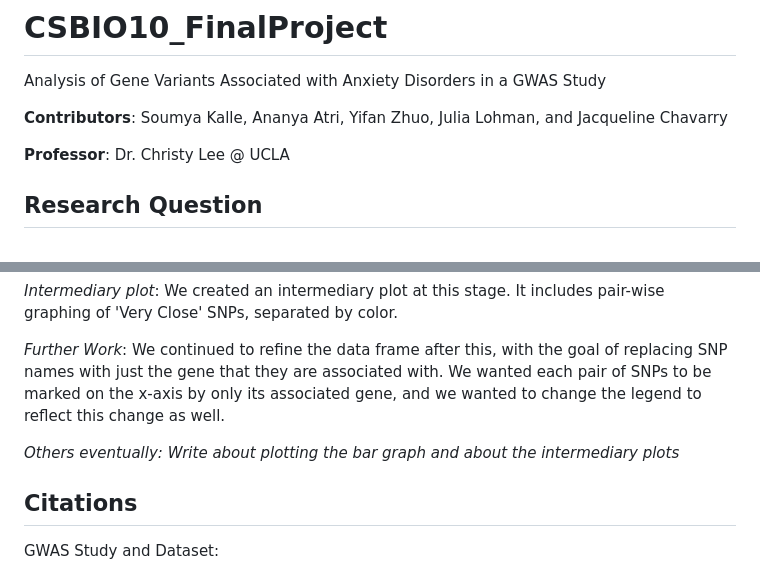
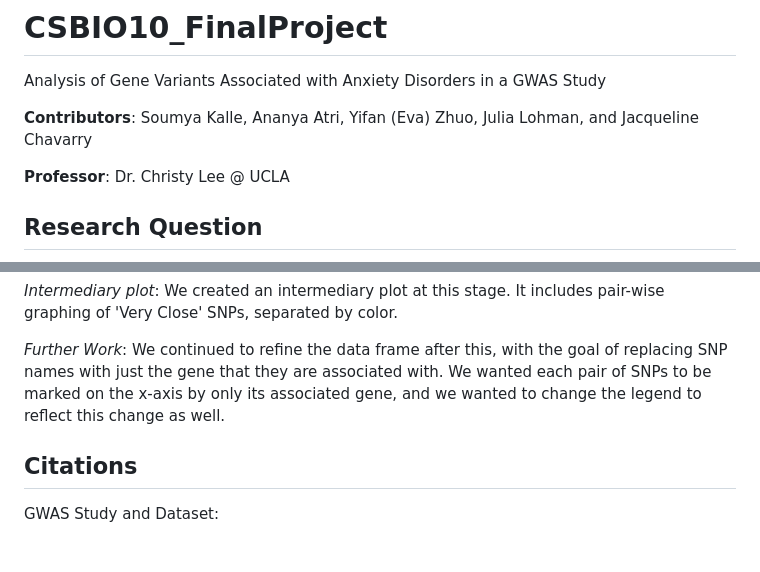
Before and after one commit to soumyak25/CSBIO10_FinalProject, a Markdown page: README.md, 2 parts joined by grey strips. GitHub-like rendering; blank space fills up the shorter version.

Commit message:
Correct contributor name to 'Yifan (Eva) Zhuo'
Updated contributor name for consistency.

```diff
--- a/README.md
+++ b/README.md
@@ -1,7 +1,7 @@
 # CSBIO10_FinalProject
 Analysis of Gene Variants Associated with Anxiety Disorders in a GWAS Study
 
-**Contributors**: Soumya Kalle, Ananya Atri, Yifan Zhuo, Julia Lohman, and Jacqueline Chavarry
+**Contributors**: Soumya Kalle, Ananya Atri, Yifan (Eva) Zhuo, Julia Lohman, and Jacqueline Chavarry
 
 **Professor**: Dr. Christy Lee @ UCLA
 
@@ -147,8 +147,6 @@ formatted it for ggplot2.
 
 *Further Work*: We continued to refine the data frame after this, with the goal of replacing SNP names with just the gene that they are associated with. We wanted each pair of SNPs to be marked on the x-axis by only its associated gene, and we wanted to change the legend to reflect this change as well.
 
-*Others eventually: Write about plotting the bar graph and about the intermediary plots*
-
 ## **Citations**
 GWAS Study and Dataset:
 
```
